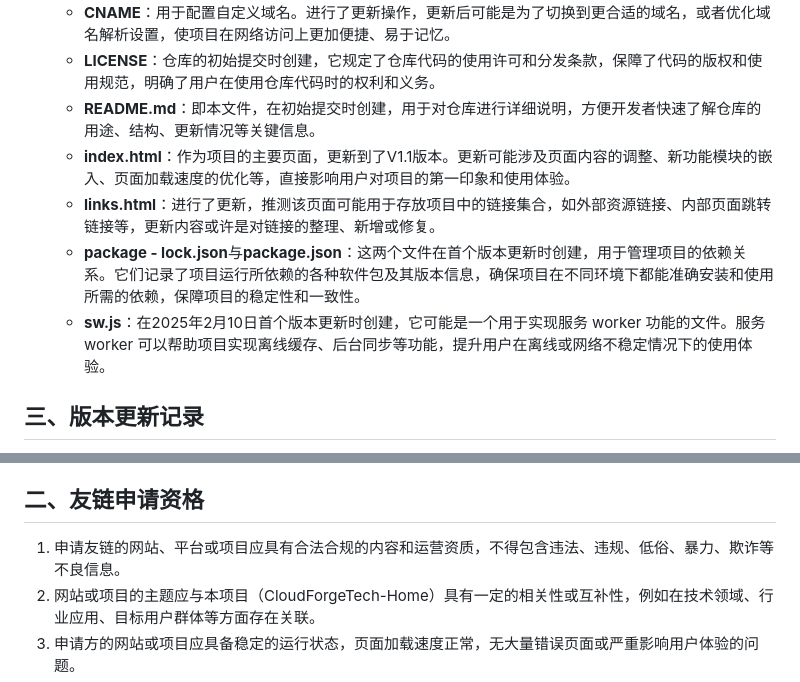
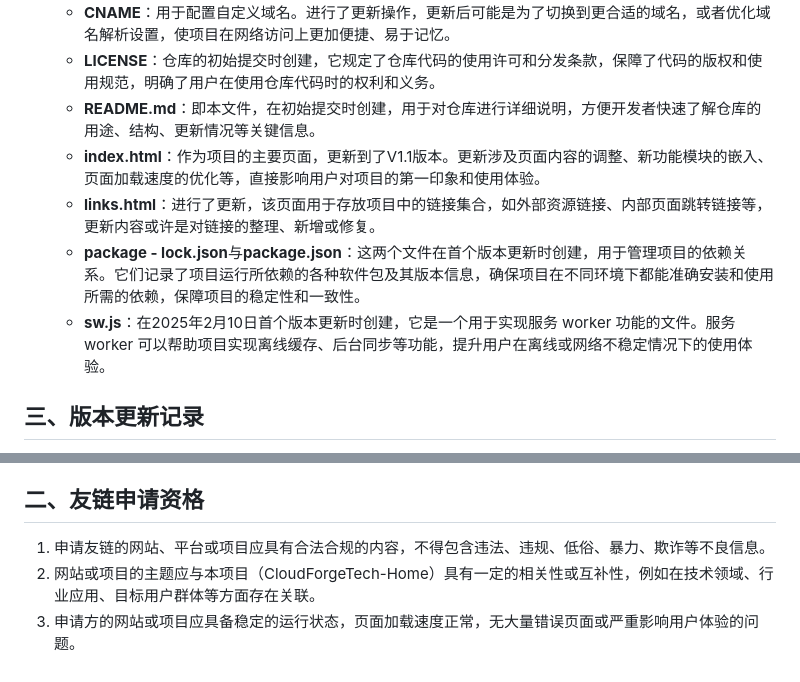
Before and after one commit to team-CloudForgeTech/CloudForgeTech-Home, a Markdown page: README.md, 2 parts joined by grey strips. Rendered like a GitHub page.

```diff
--- a/README.md
+++ b/README.md
@@ -11,10 +11,10 @@
     - **CNAME**：用于配置自定义域名。进行了更新操作，更新后可能是为了切换到更合适的域名，或者优化域名解析设置，使项目在网络访问上更加便捷、易于记忆。
     - **LICENSE**：仓库的初始提交时创建，它规定了仓库代码的使用许可和分发条款，保障了代码的版权和使用规范，明确了用户在使用仓库代码时的权利和义务。
     - **README.md**：即本文件，在初始提交时创建，用于对仓库进行详细说明，方便开发者快速了解仓库的用途、结构、更新情况等关键信息。
-    - **index.html**：作为项目的主要页面，更新到了V1.1版本。更新可能涉及页面内容的调整、新功能模块的嵌入、页面加载速度的优化等，直接影响用户对项目的第一印象和使用体验。
-    - **links.html**：进行了更新，推测该页面可能用于存放项目中的链接集合，如外部资源链接、内部页面跳转链接等，更新内容或许是对链接的整理、新增或修复。
+    - **index.html**：作为项目的主要页面，更新到了V1.1版本。更新涉及页面内容的调整、新功能模块的嵌入、页面加载速度的优化等，直接影响用户对项目的第一印象和使用体验。
+    - **links.html**：进行了更新，该页面用于存放项目中的链接集合，如外部资源链接、内部页面跳转链接等，更新内容或许是对链接的整理、新增或修复。
     - **package - lock.json**与**package.json**：这两个文件在首个版本更新时创建，用于管理项目的依赖关系。它们记录了项目运行所依赖的各种软件包及其版本信息，确保项目在不同环境下都能准确安装和使用所需的依赖，保障项目的稳定性和一致性。
-    - **sw.js**：在2025年2月10日首个版本更新时创建，它可能是一个用于实现服务 worker 功能的文件。服务 worker 可以帮助项目实现离线缓存、后台同步等功能，提升用户在离线或网络不稳定情况下的使用体验。
+    - **sw.js**：在2025年2月10日首个版本更新时创建，它是一个用于实现服务 worker 功能的文件。服务 worker 可以帮助项目实现离线缓存、后台同步等功能，提升用户在离线或网络不稳定情况下的使用体验。
 
 ## 三、版本更新记录
 1. **首个版本更新**：多个文件参与了此次更新，包括`package - lock.json`、`package.json`、`sw.js`等。这次更新完成了项目的基础搭建，确定了项目的依赖关系，并初步实现了部分核心功能，为后续的开发和迭代奠定了基础。
@@ -32,7 +32,7 @@
 本友链申请规章旨在规范与其他网站、平台或项目之间的友情链接合作，确保友情链接的质量和有效性，促进双方在流量、资源和信息等方面的互利共赢。所有参与友链合作的对象均需遵守本规章。
 
 ## 二、友链申请资格
-1. 申请友链的网站、平台或项目应具有合法合规的内容和运营资质，不得包含违法、违规、低俗、暴力、欺诈等不良信息。
+1. 申请友链的网站、平台或项目应具有合法合规的内容，不得包含违法、违规、低俗、暴力、欺诈等不良信息。
 2. 网站或项目的主题应与本项目（CloudForgeTech-Home）具有一定的相关性或互补性，例如在技术领域、行业应用、目标用户群体等方面存在关联。
 3. 申请方的网站或项目应具备稳定的运行状态，页面加载速度正常，无大量错误页面或严重影响用户体验的问题。
 4. 网站或项目应具有一定的内容质量和更新频率，内容应原创性较高或有价值，能够为用户提供有意义的信息和服务。
```
